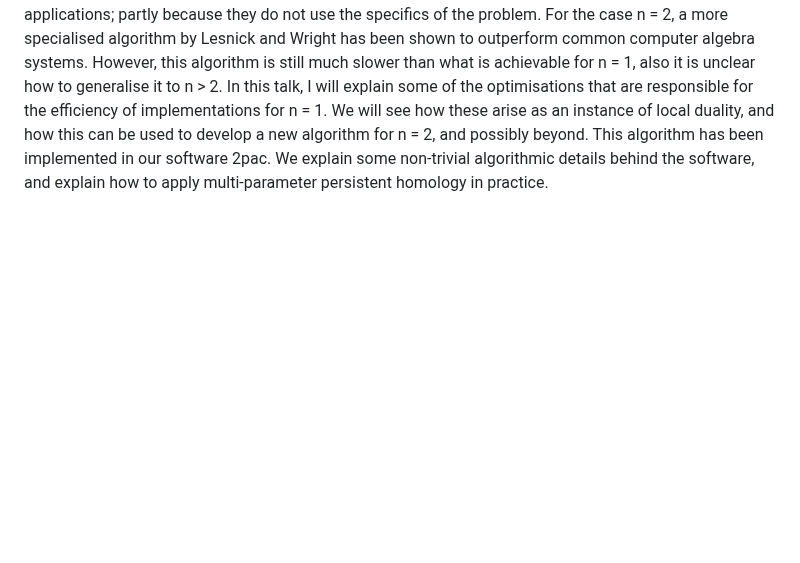
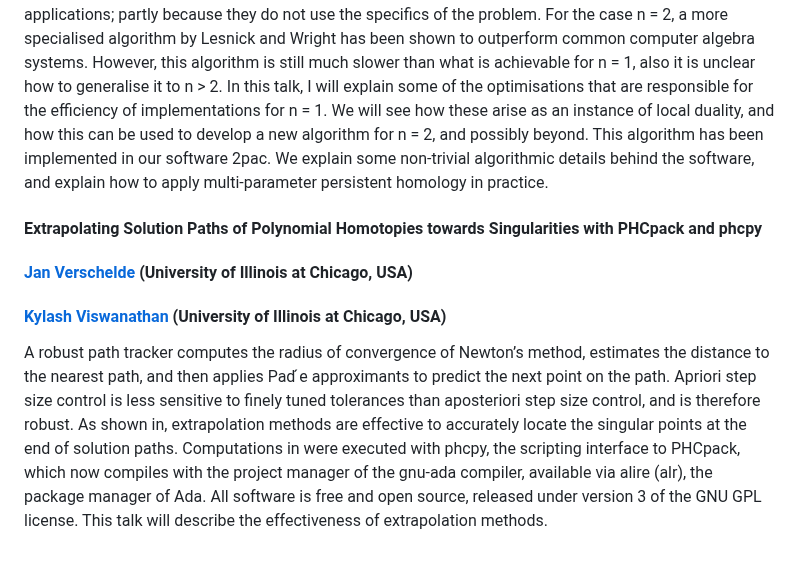
Before and after one commit to ICMS-conference/icms-conference.github.io, a Markdown page: 2024/sessions/session13.md, the part around one of its changes. Drawn GitHub-style; blank space fills up the shorter version.

Commit message:
ICMS 2024: added new talk to Session 13

```diff
--- a/2024/sessions/session13.md
+++ b/2024/sessions/session13.md
@@ -69,3 +70,19 @@ a large influence on learners' thinking.
 #### [Fabian Lenzen](mailto:fabian.lenzen@tu-berlin.de) (TU Berlin, Germany)
 
 Persistent homology, a central tool in topological data analysis, computes and analyses the topology of a filtration of topological spaces. The case of 𝐙-indexed filtrations is algebraically simple, and highly efficient implementations are available for this case. Computing the persistent homology of 𝐙ⁿ-indexed filtrations is much more challenging computationally. Specifically, we will consider the problem of computing minimal free resolutions of the persistent homology of 𝐙ⁿ-indexed filtration. Although this can be done in principle with standard Gröbner base methods, these are not fast enough for practical applications; partly because they do not use the specifics of the problem. For the case n = 2, a more specialised algorithm by Lesnick and Wright has been shown to outperform common computer algebra systems. However, this algorithm is still much slower than what is achievable for n = 1, also it is unclear how to generalise it to n > 2. In this talk, I will explain some of the optimisations that are responsible for the efficiency of implementations for n = 1. We will see how these arise as an instance of local duality, and how this can be used to develop a new algorithm for n = 2, and possibly beyond. This algorithm has been implemented in our software 2pac. We explain some non-trivial algorithmic details behind the software, and explain how to apply multi-parameter persistent homology in practice.
+
+
+#### Extrapolating Solution Paths of Polynomial Homotopies towards Singularities with PHCpack and phcpy
+#### [Jan Verschelde](https://homepages.math.uic.edu/~jan/) (University of Illinois at Chicago, USA)
+#### [Kylash Viswanathan](mailto:kviswa5@uic.edu) (University of Illinois at Chicago, USA)
+
+
+A robust path tracker computes the radius of convergence of Newton’s method, estimates
+the distance to the nearest path, and then applies Pad ́e approximants to predict the next point
+on the path. Apriori step size control is less sensitive to finely tuned tolerances than aposteriori
+step size control, and is therefore robust. As shown in, extrapolation methods are effective
+to accurately locate the singular points at the end of solution paths.
+Computations in were executed with phcpy, the scripting interface to PHCpack,
+which now compiles with the project manager of the gnu-ada compiler, available via alire
+(alr), the package manager of Ada. All software is free and open source, released under version 3
+of the GNU GPL license. This talk will describe the effectiveness of extrapolation methods.
```
Also changed, not shown: other parts of 2024/sessions/session13.md (+1 -0 lines).
